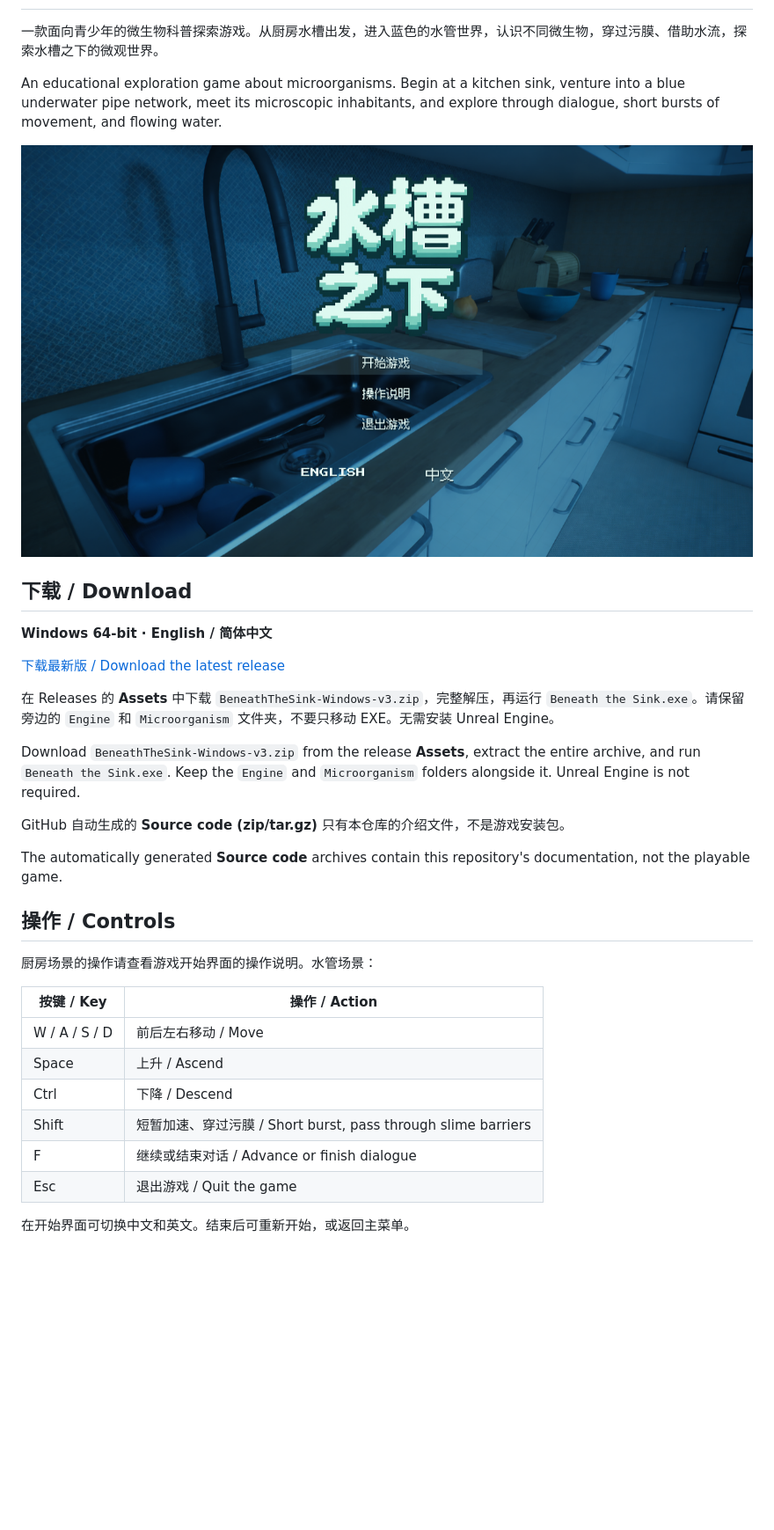
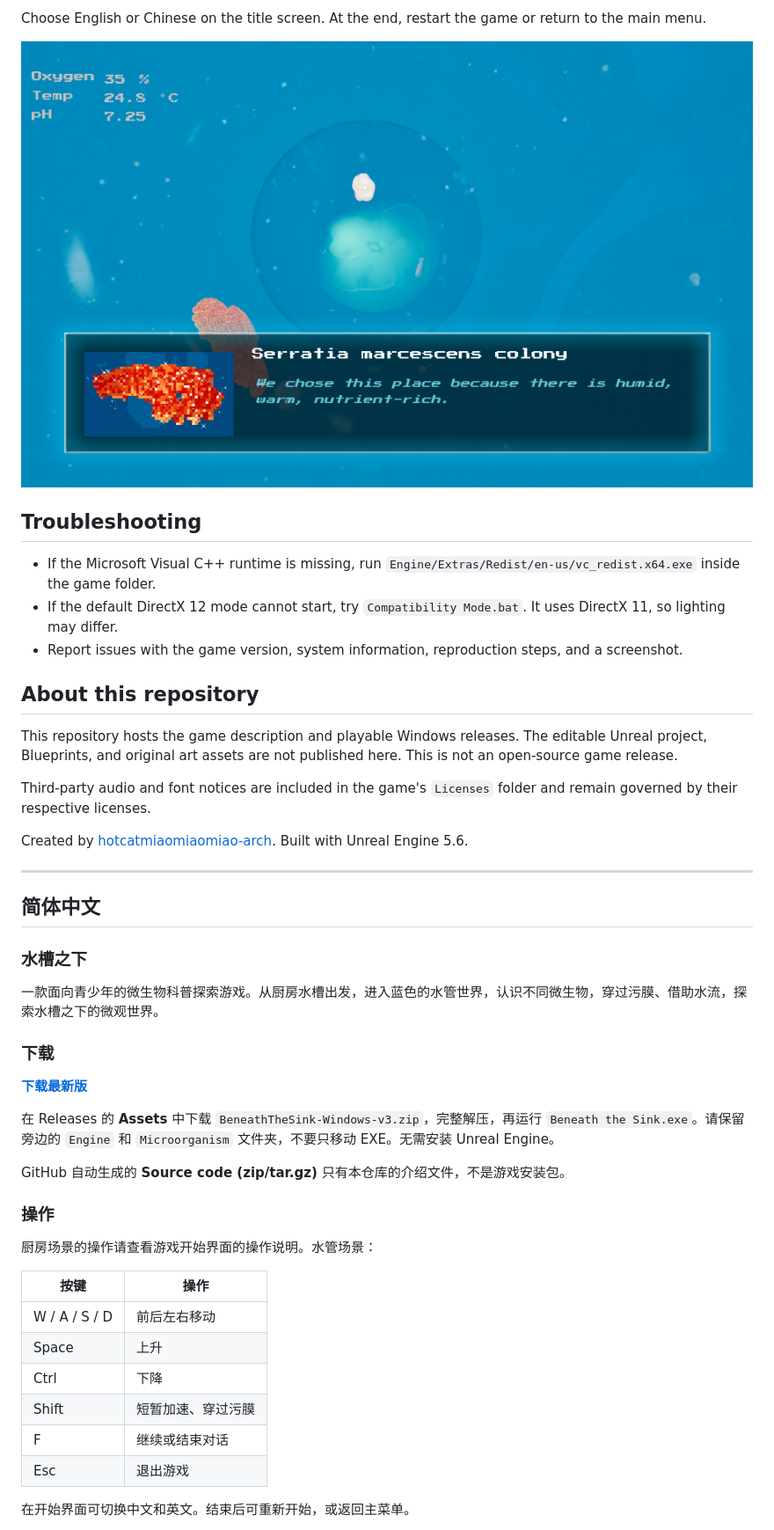
Before and after one commit to hotcatmiaomiaomiao-arch/Beneath-the-Sink, a Markdown page: README.md, the part around one of its changes. Shown at 88% size. GitHub-like rendering; pictures changed too: images/title.png; blank space fills up the shorter version.

Commit message:
Present English first and use English screenshots

```diff
--- a/README.md
+++ b/README.md
@@ -2,36 +30,49 @@
+Choose English or Chinese on the title screen. At the end, restart the game or return to the main menu.
+
+![English in-game dialogue](images/gameplay.png)
+
+## Troubleshooting
+
+- If the Microsoft Visual C++ runtime is missing, run `Engine/Extras/Redist/en-us/vc_redist.x64.exe` inside the game folder.
+- If the default DirectX 12 mode cannot start, try `Compatibility Mode.bat`. It uses DirectX 11, so lighting may differ.
+- Report issues with the game version, system information, reproduction steps, and a screenshot.
+
+## About this repository
+
+This repository hosts the game description and playable Windows releases. The editable Unreal project, Blueprints, and original art assets are not published here. This is not an open-source game release.
+
+Third-party audio and font notices are included in the game's `Licenses` folder and remain governed by their respective licenses.
+
+Created by [hotcatmiaomiaomiao-arch](https://github.com/hotcatmiaomiaomiao-arch). Built with Unreal Engine 5.6.
+
+---
+
+## 简体中文
+
+### 水槽之下
 
 一款面向青少年的微生物科普探索游戏。从厨房水槽出发，进入蓝色的水管世界，认识不同微生物，穿过污膜、借助水流，探索水槽之下的微观世界。
 
-An educational exploration game about microorganisms. Begin at a kitchen sink, venture into a blue underwater pipe network, meet its microscopic inhabitants, and explore through dialogue, short bursts of movement, and flowing water.
+### 下载
 
-![Title screen](images/title.png)
-
-## 下载 / Download
-
-**Windows 64-bit · English / 简体中文**
-
-[下载最新版 / Download the latest release](https://github.com/hotcatmiaomiaomiao-arch/Beneath-the-Sink/releases/latest)
+**[下载最新版](https://github.com/hotcatmiaomiaomiao-arch/Beneath-the-Sink/releases/latest)**
 
 在 Releases 的 **Assets** 中下载 `BeneathTheSink-Windows-v3.zip`，完整解压，再运行 `Beneath the Sink.exe`。请保留旁边的 `Engine` 和 `Microorganism` 文件夹，不要只移动 EXE。无需安装 Unreal Engine。
 
-Download `BeneathTheSink-Windows-v3.zip` from the release **Assets**, extract the entire archive, and run `Beneath the Sink.exe`. Keep the `Engine` and `Microorganism` folders alongside it. Unreal Engine is not required.
-
 GitHub 自动生成的 **Source code (zip/tar.gz)** 只有本仓库的介绍文件，不是游戏安装包。
 
-The automatically generated **Source code** archives contain this repository's documentation, not the playable game.
-
-## 操作 / Controls
+### 操作
 
 厨房场景的操作请查看游戏开始界面的操作说明。水管场景：
 
-| 按键 / Key | 操作 / Action |
+| 按键 | 操作 |
 | --- | --- |
-| W / A / S / D | 前后左右移动 / Move |
-| Space | 上升 / Ascend |
-| Ctrl | 下降 / Descend |
-| Shift | 短暂加速、穿过污膜 / Short burst, pass through slime barriers |
-| F | 继续或结束对话 / Advance or finish dialogue |
-| Esc | 退出游戏 / Quit the game |
+| W / A / S / D | 前后左右移动 |
+| Space | 上升 |
+| Ctrl | 下降 |
+| Shift | 短暂加速、穿过污膜 |
+| F | 继续或结束对话 |
+| Esc | 退出游戏 |
 
 在开始界面可切换中文和英文。结束后可重新开始，或返回主菜单。
 
```
Also changed, not shown: other parts of README.md (+32 -14 lines).
